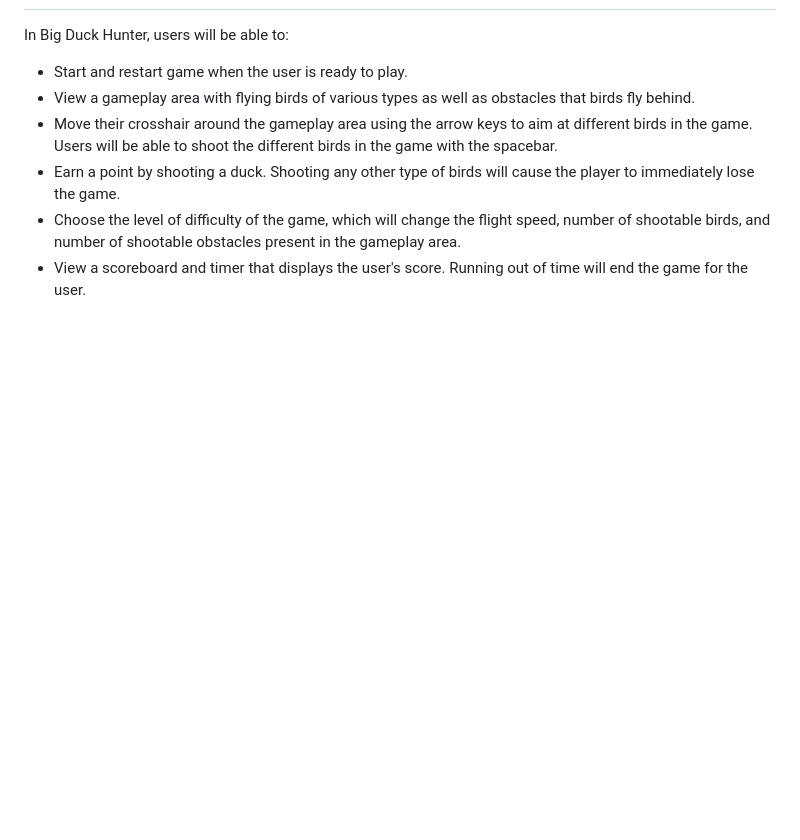
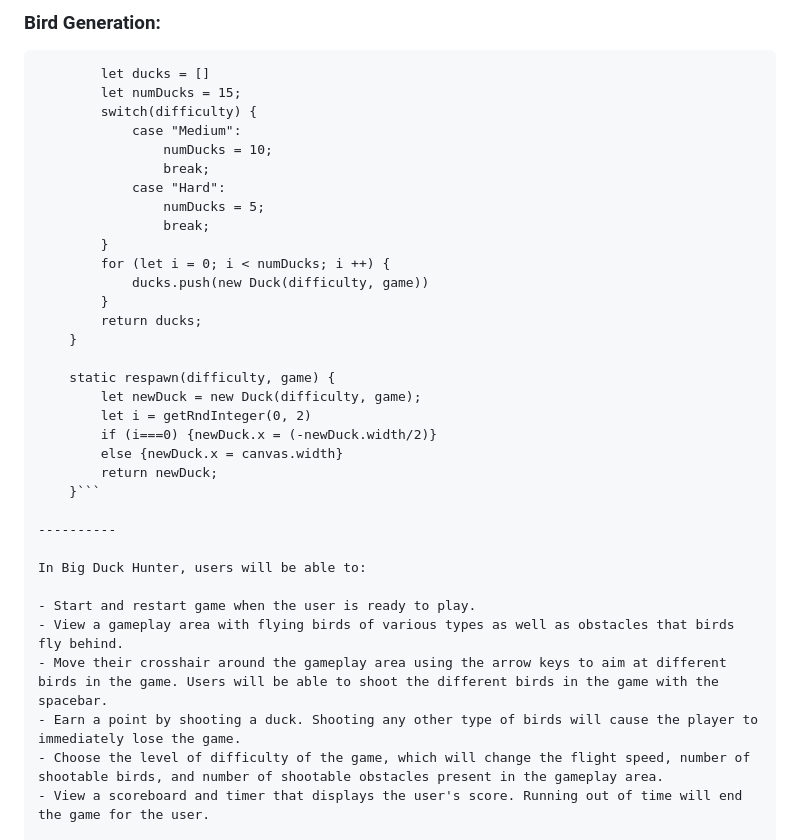
Before and after one commit to stevenpaalz/BigDuckHunter, a Markdown page: README.md, the part around the change printed below. Rendered like a GitHub page; blank space fills up the shorter version.

````diff
--- a/README.md
+++ b/README.md
@@ -10,3 +23,30 @@ The user is given 60 seconds to shoot as many ducks as they can without shooting
+### Bird Generation:
+```    static generateDucks(difficulty, game) {
+        let ducks = []
+        let numDucks = 15;
+        switch(difficulty) {
+            case "Medium":
+                numDucks = 10;
+                break;
+            case "Hard":
+                numDucks = 5;
+                break;
+        }
+        for (let i = 0; i < numDucks; i ++) {
+            ducks.push(new Duck(difficulty, game))
+        }
+        return ducks;
+    }
+
+    static respawn(difficulty, game) {
+        let newDuck = new Duck(difficulty, game);
+        let i = getRndInteger(0, 2)
+        if (i===0) {newDuck.x = (-newDuck.width/2)}
+        else {newDuck.x = canvas.width}
+        return newDuck;
+    }```
+
+----------
 
 In Big Duck Hunter, users will be able to:
 
````
Also changed, not shown: other parts of README.md (+17 -7 lines), assets/controls_readme.png (added), assets/game_display_readme.png (added).
